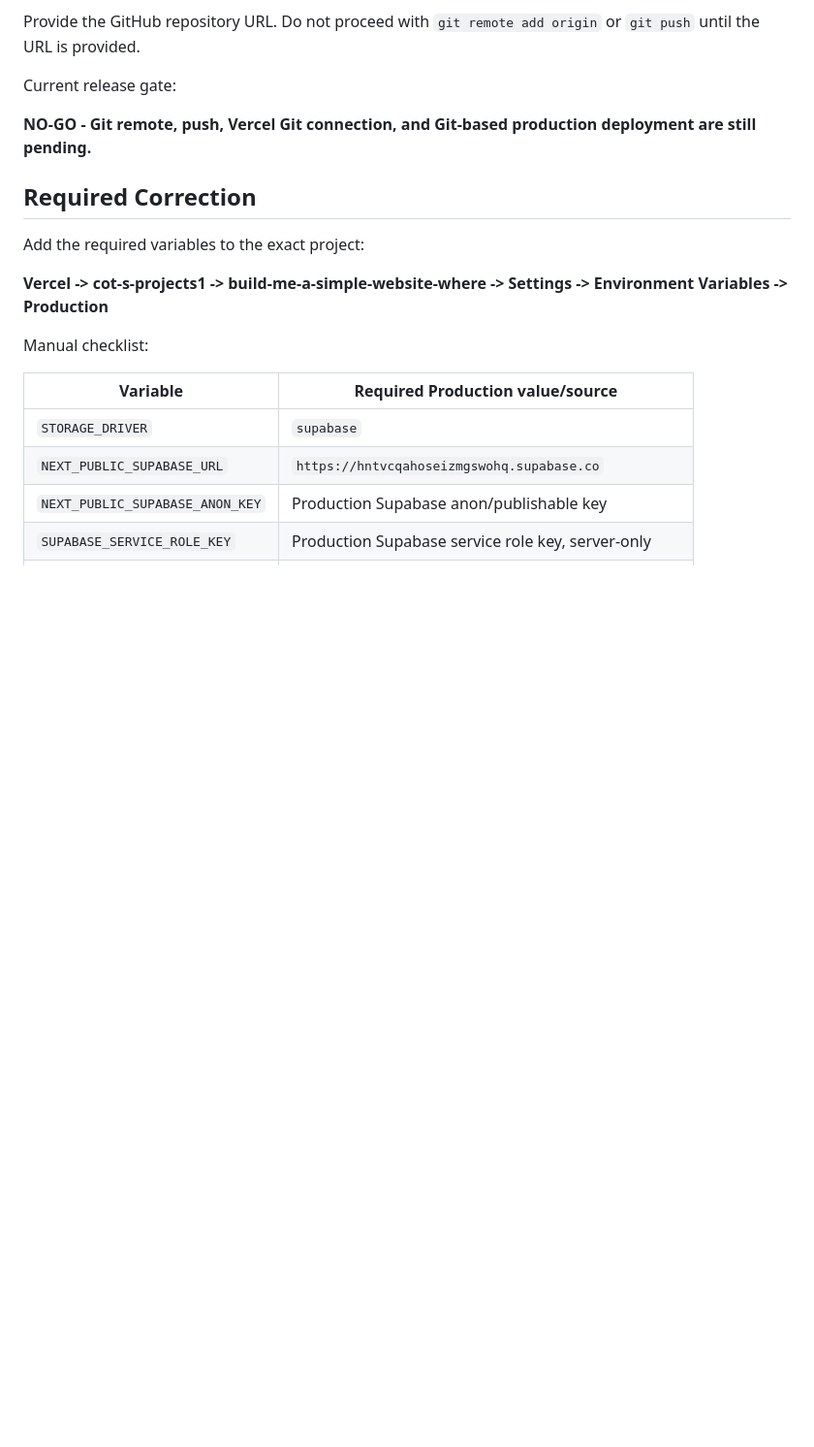
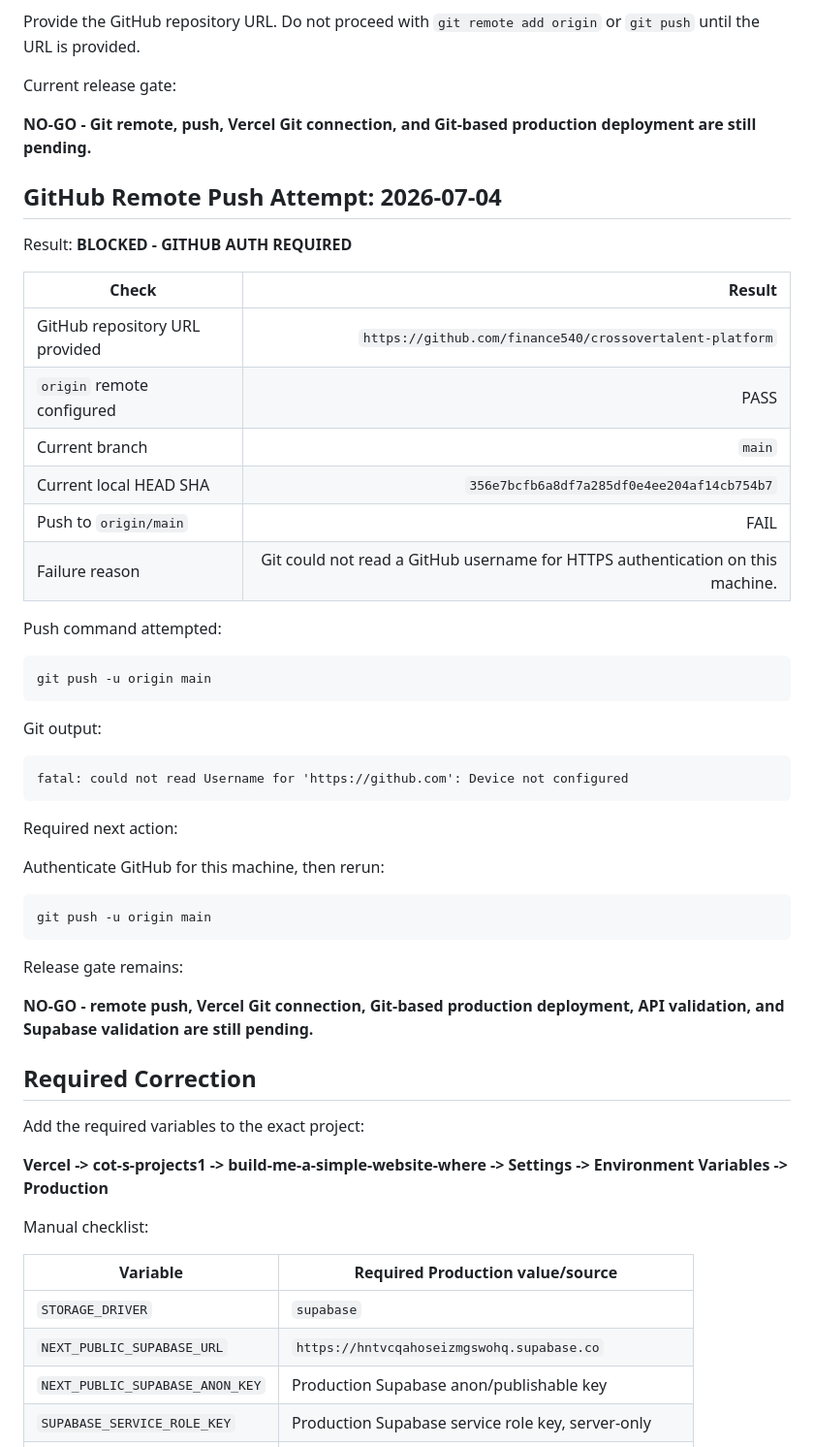
Before and after one commit to finance540/crossovertalent-platform, a Markdown page: outputs/production-vercel-redeploy-validation.md, the part around the change. Shown at 97% size. Rendered like a GitHub page; blank space fills up the shorter version.

Commit message:
Document GitHub push authentication blocker

````diff
--- a/outputs/production-vercel-redeploy-validation.md
+++ b/outputs/production-vercel-redeploy-validation.md
@@ -493,6 +493,43 @@ Current release gate:
 
 **NO-GO - Git remote, push, Vercel Git connection, and Git-based production deployment are still pending.**
 
+## GitHub Remote Push Attempt: 2026-07-04
+
+Result: **BLOCKED - GITHUB AUTH REQUIRED**
+
+| Check | Result |
+|---|---:|
+| GitHub repository URL provided | `https://github.com/finance540/crossovertalent-platform` |
+| `origin` remote configured | PASS |
+| Current branch | `main` |
+| Current local HEAD SHA | `356e7bcfb6a8df7a285df0e4ee204af14cb754b7` |
+| Push to `origin/main` | FAIL |
+| Failure reason | Git could not read a GitHub username for HTTPS authentication on this machine. |
+
+Push command attempted:
+
+```bash
+git push -u origin main
+```
+
+Git output:
+
+```text
+fatal: could not read Username for 'https://github.com': Device not configured
+```
+
+Required next action:
+
+Authenticate GitHub for this machine, then rerun:
+
+```bash
+git push -u origin main
+```
+
+Release gate remains:
+
+**NO-GO - remote push, Vercel Git connection, Git-based production deployment, API validation, and Supabase validation are still pending.**
+
 ## Required Correction
 
 Add the required variables to the exact project:
````
